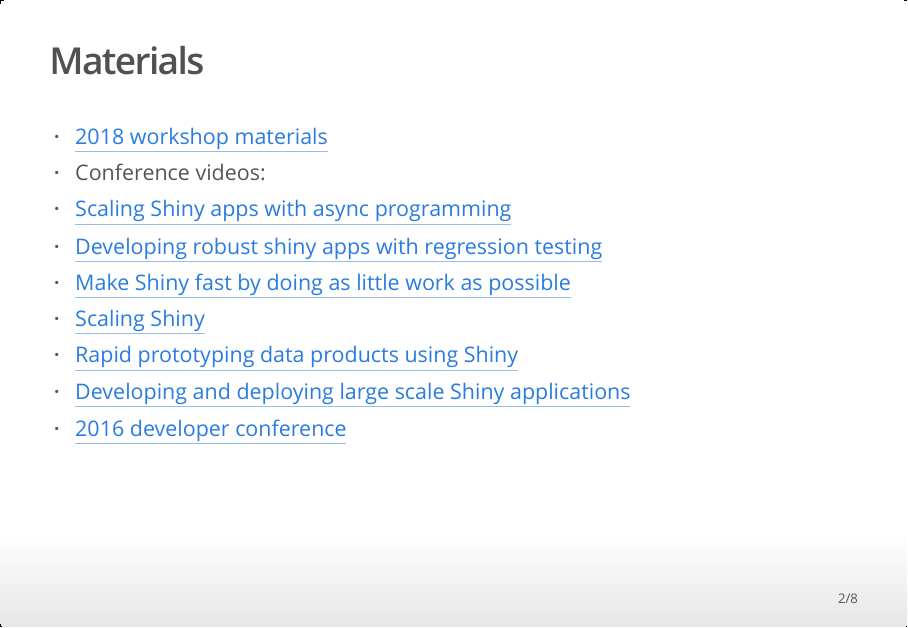
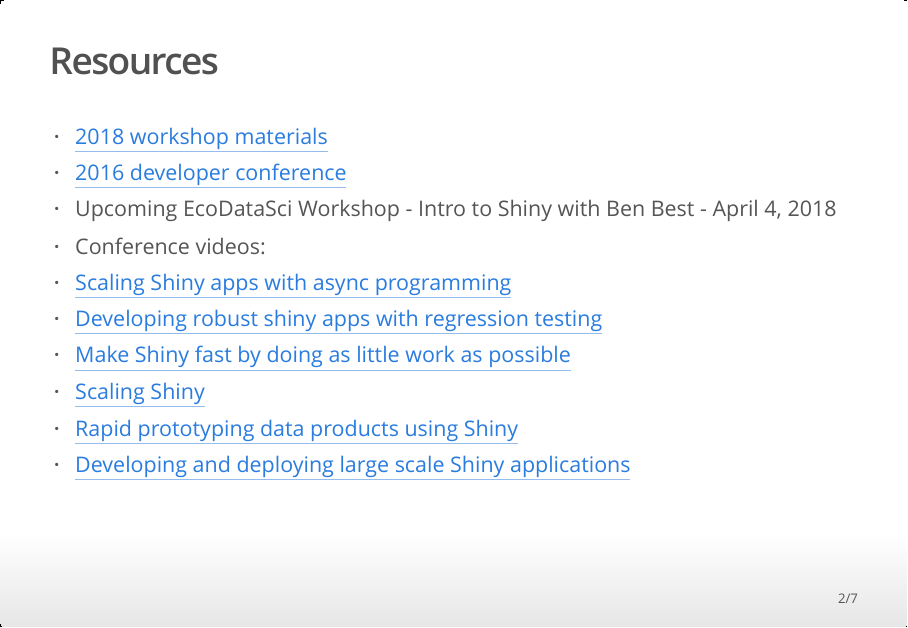
Before and after one commit to DanOvando/sfg-shiny-workshop, an R Markdown document (shiny_march_2018.Rmd): page 2 of 8 before the commit and page 2 of 7 after it. The pictures show the output file shiny_march_2018.html that the author committed with the source, opened offline.

Commit message:
minor updates

````diff
--- a/shiny_march_2018.Rmd
+++ b/shiny_march_2018.Rmd
@@ -14,16 +14,17 @@
 
 ```
 
-## Materials
-- [2018 workshop materials](https://github.com/jcheng5/shiny-training-rstudioconf-2018)
-- Conference videos:
-- [Scaling Shiny apps with async programming](https://www.rstudio.com/resources/videos/scaling-shiny-apps-with-async-programming/)
-- [Developing robust shiny apps with regression testing](https://www.rstudio.com/resources/videos/developing-robust-shiny-apps-with-regression-testing/)
-- [Make Shiny fast by doing as little work as possible](https://www.rstudio.com/resources/videos/make-shiny-fast-by-doing-as-little-work-as-possible/)
-- [Scaling Shiny](https://www.rstudio.com/resources/videos/scaling-shiny/)
-- [Rapid prototyping data products using Shiny](https://www.rstudio.com/resources/videos/rapid-prototyping-data-products-using-shiny/)
- - [Developing and deploying large scale Shiny applications](https://www.rstudio.com/resources/videos/developing-and-deploying-large-scale-shiny-applications/)
-- [2016 developer conference](https://www.rstudio.com/resources/webinars/shiny-developer-conference/)
+## Resources
+* [2018 workshop materials](https://github.com/jcheng5/shiny-training-rstudioconf-2018)
+* [2016 developer conference](https://www.rstudio.com/resources/webinars/shiny-developer-conference/)
+* Upcoming EcoDataSci Workshop - Intro to Shiny with Ben Best - April 4, 2018
+* Conference videos:
+  + [Scaling Shiny apps with async programming](https://www.rstudio.com/resources/videos/scaling-shiny-apps-with-async-programming/)
+  - [Developing robust shiny apps with regression testing](https://www.rstudio.com/resources/videos/developing-robust-shiny-apps-with-regression-testing/)
+  + [Make Shiny fast by doing as little work as possible](https://www.rstudio.com/resources/videos/make-shiny-fast-by-doing-as-little-work-as-possible/)
+  + [Scaling Shiny](https://www.rstudio.com/resources/videos/scaling-shiny/)
+  + [Rapid prototyping data products using Shiny](https://www.rstudio.com/resources/videos/rapid-prototyping-data-products-using-shiny/)
+ + [Developing and deploying large scale Shiny applications](https://www.rstudio.com/resources/videos/developing-and-deploying-large-scale-shiny-applications/)
 
 ## Improving your UI
 - [shinydashboard](http://rstudio.github.io/shinydashboard/) – Snazzy dashboards
````
Also changed, not shown: shiny_march_2018.html.
